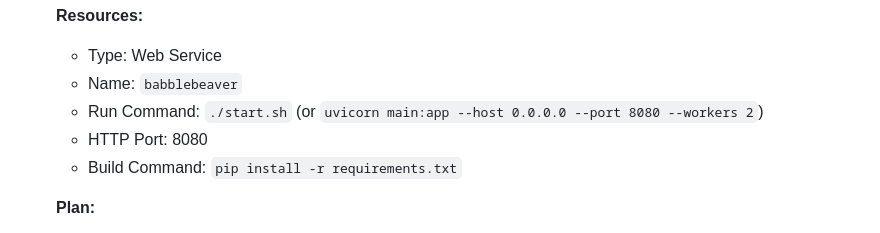
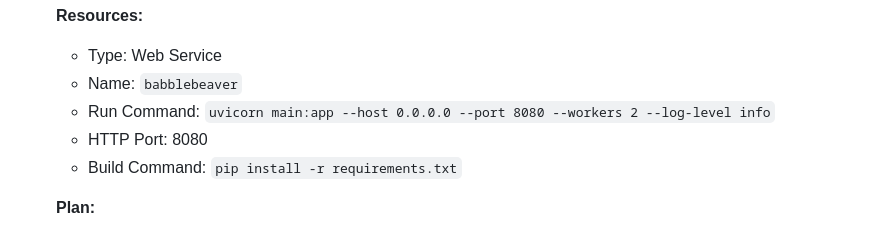
Before and after one commit to Buildly-Labs/BabbleBeaver, a Markdown page: DEPLOY_DIGITALOCEAN.md, the part around the change. Drawn GitHub-style.

Commit message:
Fix App Platform Run Command - use direct uvicorn instead of script
App Platform can't find start.sh in PATH. Use direct uvicorn command instead.

```diff
--- a/DEPLOY_DIGITALOCEAN.md
+++ b/DEPLOY_DIGITALOCEAN.md
@@ -31,7 +31,7 @@ Click the button below to deploy directly to DigitalOcean App Platform:
    **Resources:**
    - Type: Web Service
    - Name: `babblebeaver`
-   - Run Command: `./start.sh` (or `uvicorn main:app --host 0.0.0.0 --port 8080 --workers 2`)
+   - Run Command: `uvicorn main:app --host 0.0.0.0 --port 8080 --workers 2 --log-level info`
    - HTTP Port: 8080
    - Build Command: `pip install -r requirements.txt`
 
```
